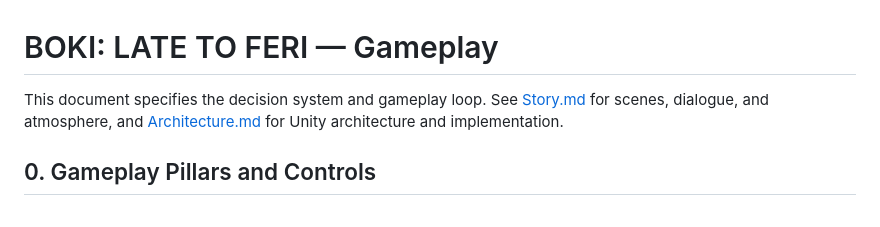
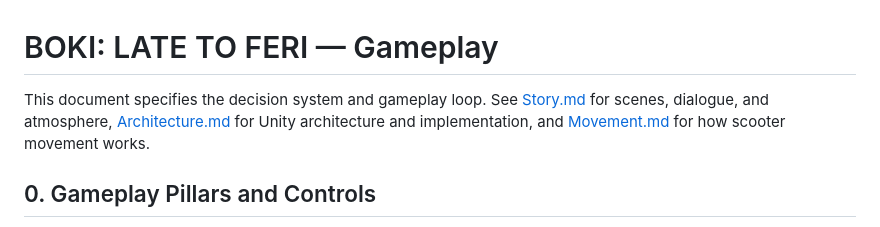
Before and after one commit to kihecpihec/boki, a Markdown page: docs/Gameplay.md, the part around the change. Rendered like a GitHub page.

```diff
--- a/docs/Gameplay.md
+++ b/docs/Gameplay.md
@@ -1,6 +1,6 @@
 # BOKI: LATE TO FERI — Gameplay
 
-This document specifies the decision system and gameplay loop. See [Story.md](Story.md) for scenes, dialogue, and atmosphere, and [Architecture.md](Architecture.md) for Unity architecture and implementation.
+This document specifies the decision system and gameplay loop. See [Story.md](Story.md) for scenes, dialogue, and atmosphere, [Architecture.md](Architecture.md) for Unity architecture and implementation, and [Movement.md](Movement.md) for how scooter movement works.
 
 ## 0. Gameplay Pillars and Controls
 
```
Also changed, not shown: AGENTS.md (+1 -0 lines), docs/Movement.md (added, +200 -0 lines).
